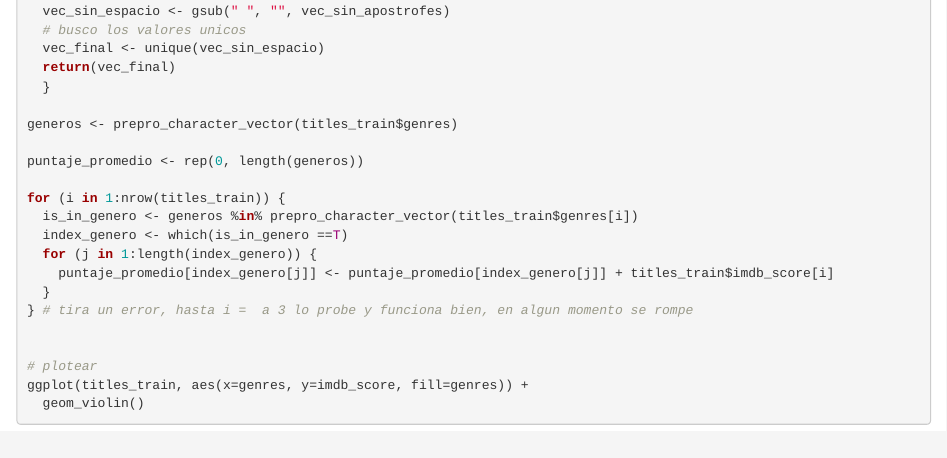
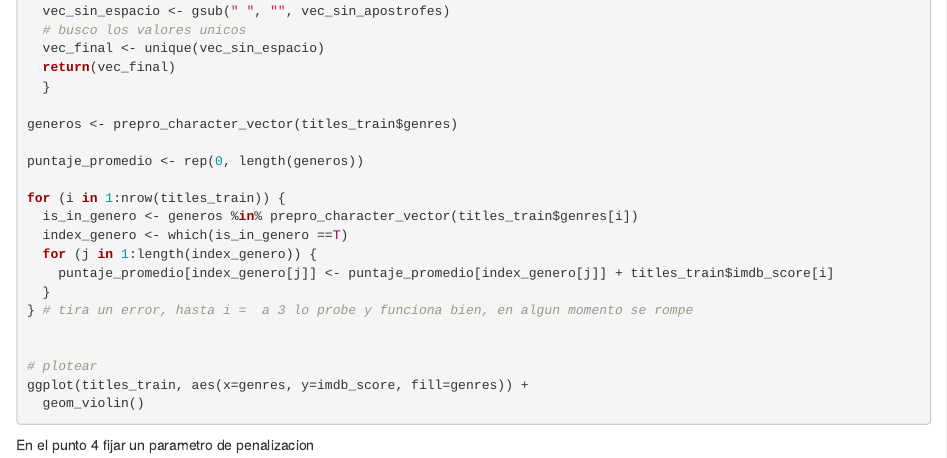
Before and after one commit to iair-embon/Herramientas_Modelado_Estadistica, an R Markdown document (Mixtos/Trabajo_Practico_3.Rmd): the page in a window 1100 px wide, from 730 px down. Rendered offline with R 4.5, knitr and Pandoc, with nearby package versions; the code chunks are not run, so their results and figures are left out.

Commit message:
punto 4, cambio en la consigna

````diff
--- a/Mixtos/Trabajo_Practico_3.Rmd
+++ b/Mixtos/Trabajo_Practico_3.Rmd
@@ -62,3 +62,5 @@ ggplot(titles_train, aes(x=genres, y=imdb_score, fill=genres)) +
   geom_violin()
 
 ```
+
+En el punto 4 fijar un parametro de penalizacion
````
